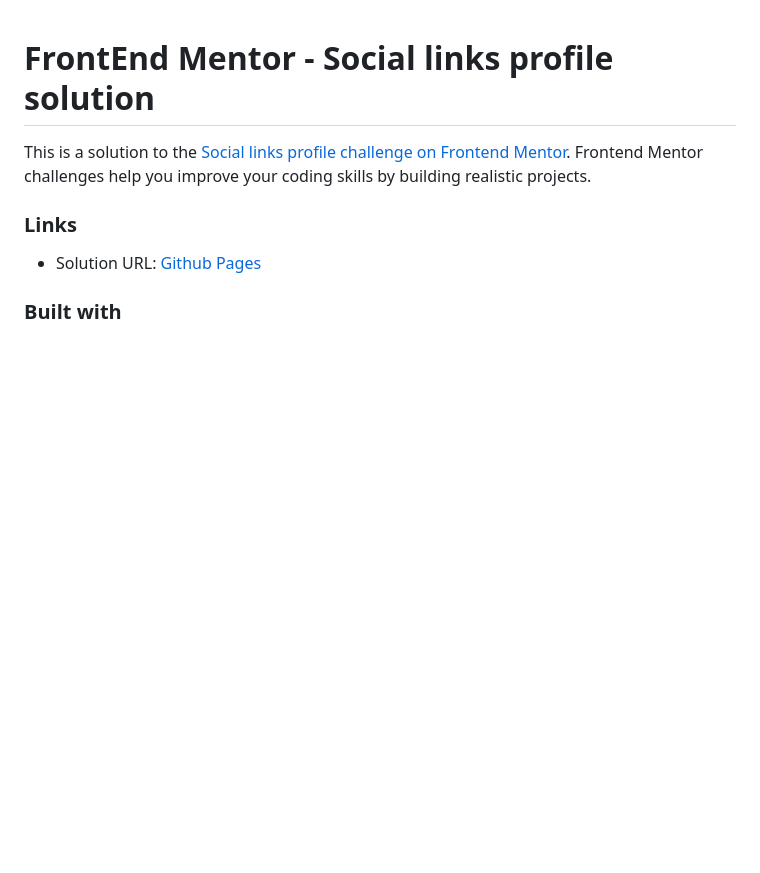
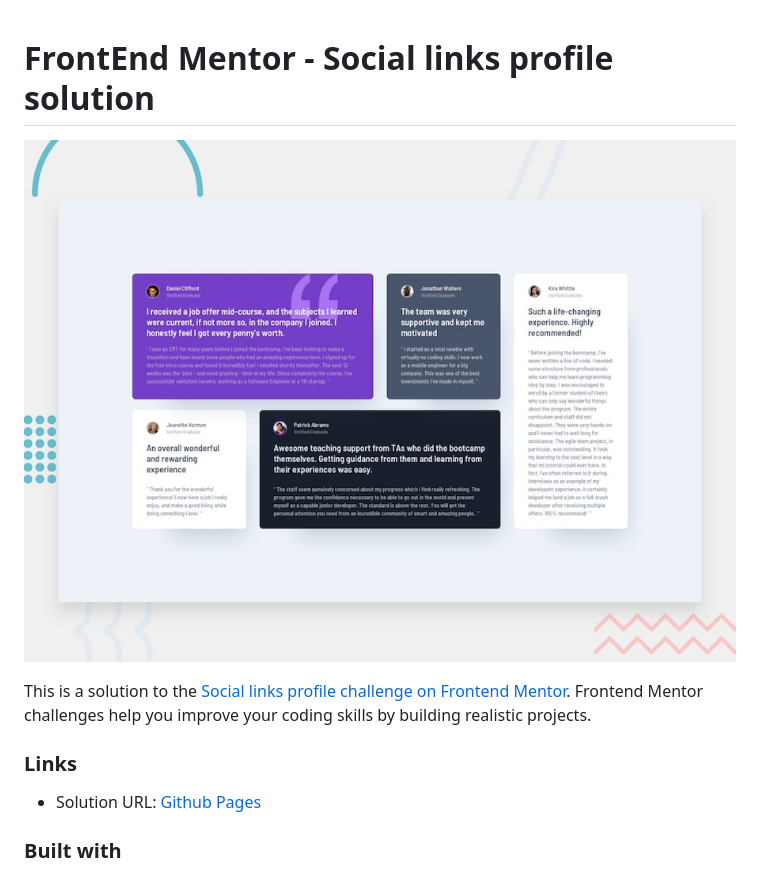
Before and after one commit to yehudahason/social-links-profile-main, a Markdown page: README.md, the part around one of its changes. Drawn GitHub-style; pictures changed too: preview.jpg (added); blank space fills up the shorter version.

```diff
--- a/README.md
+++ b/README.md
@@ -1,4 +1,6 @@
 # FrontEnd Mentor - Social links profile solution
+
+![](preview.jpg)
 
 This is a solution to the [Social links profile challenge on Frontend Mentor](https://www.frontendmentor.io/challenges/social-links-profile-UG32l9m6dQ). Frontend Mentor challenges help you improve your coding skills by building realistic projects.
 
```
Also changed, not shown: other parts of README.md (+1 -1 lines).
